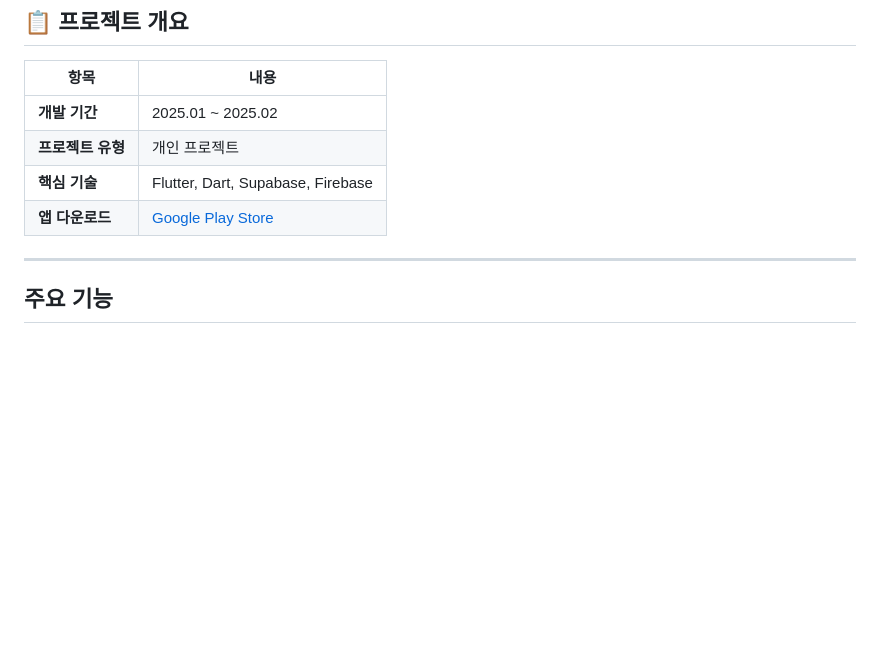
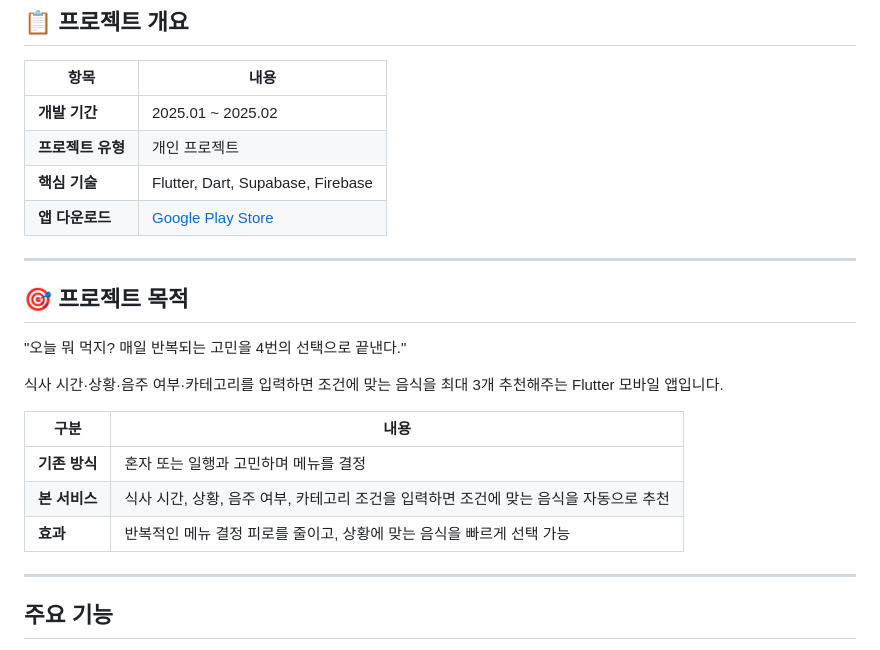
Before and after one commit to David9733/automenu2_app, a Markdown page: README.md, the part around the change. Rendered like a GitHub page; blank space fills up the shorter version.

Commit message:
docs: README 프로젝트 목적 섹션 추가
Co-Authored-By: Claude Sonnet 4.6 <noreply@anthropic.com>

```diff
--- a/README.md
+++ b/README.md
@@ -14,6 +14,20 @@
 | **프로젝트 유형** | 개인 프로젝트 |
 | **핵심 기술** | Flutter, Dart, Supabase, Firebase |
 | **앱 다운로드** | [Google Play Store](https://play.google.com/store/apps/details?id=com.automenu2&hl=ko) |
+
+---
+
+## 🎯 프로젝트 목적
+
+"오늘 뭐 먹지? 매일 반복되는 고민을 4번의 선택으로 끝낸다."
+
+식사 시간·상황·음주 여부·카테고리를 입력하면 조건에 맞는 음식을 최대 3개 추천해주는 Flutter 모바일 앱입니다.
+
+| 구분 | 내용 |
+|------|------|
+| **기존 방식** | 혼자 또는 일행과 고민하며 메뉴를 결정 |
+| **본 서비스** | 식사 시간, 상황, 음주 여부, 카테고리 조건을 입력하면 조건에 맞는 음식을 자동으로 추천 |
+| **효과** | 반복적인 메뉴 결정 피로를 줄이고, 상황에 맞는 음식을 빠르게 선택 가능 |
 
 ---
 
```
